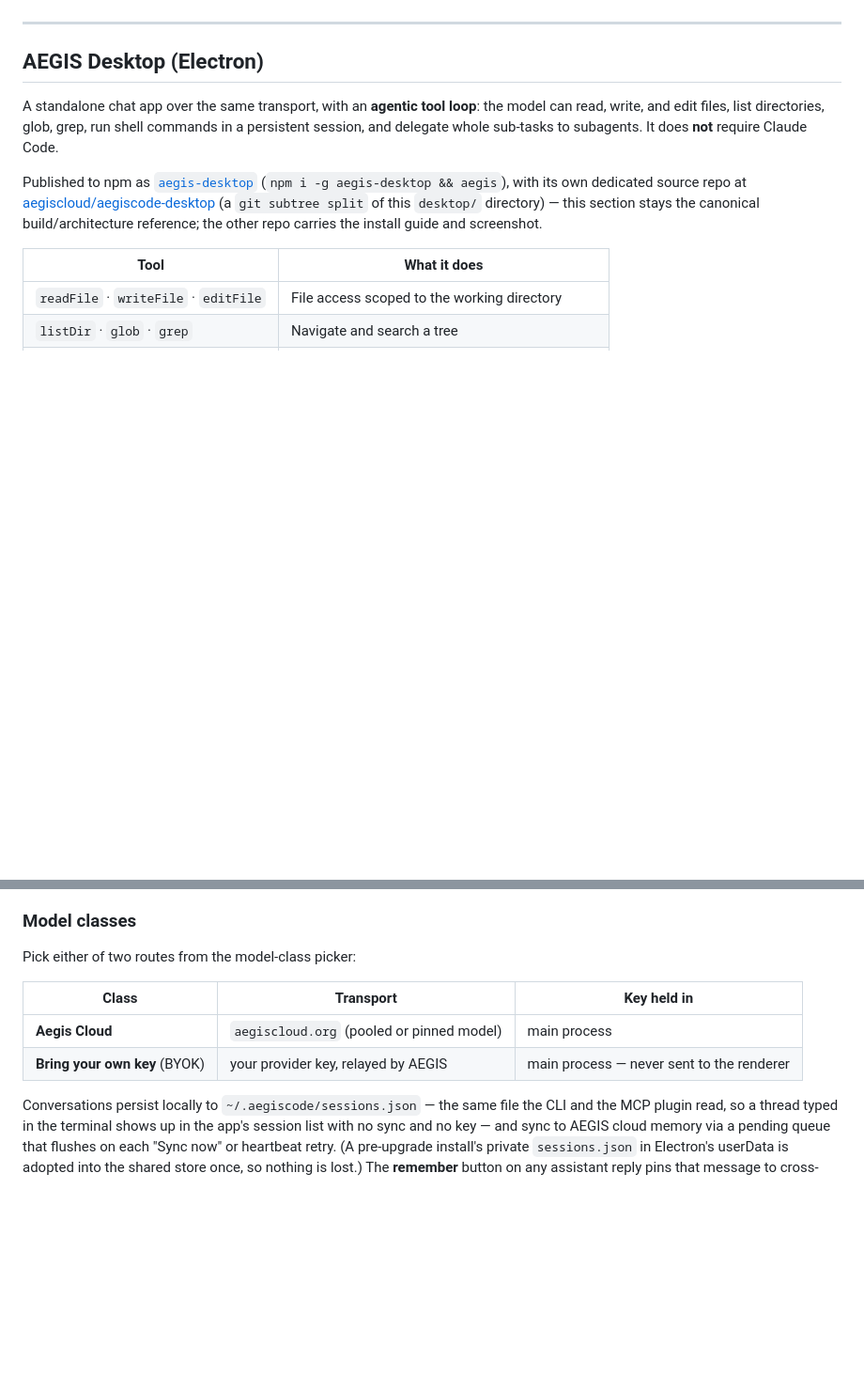
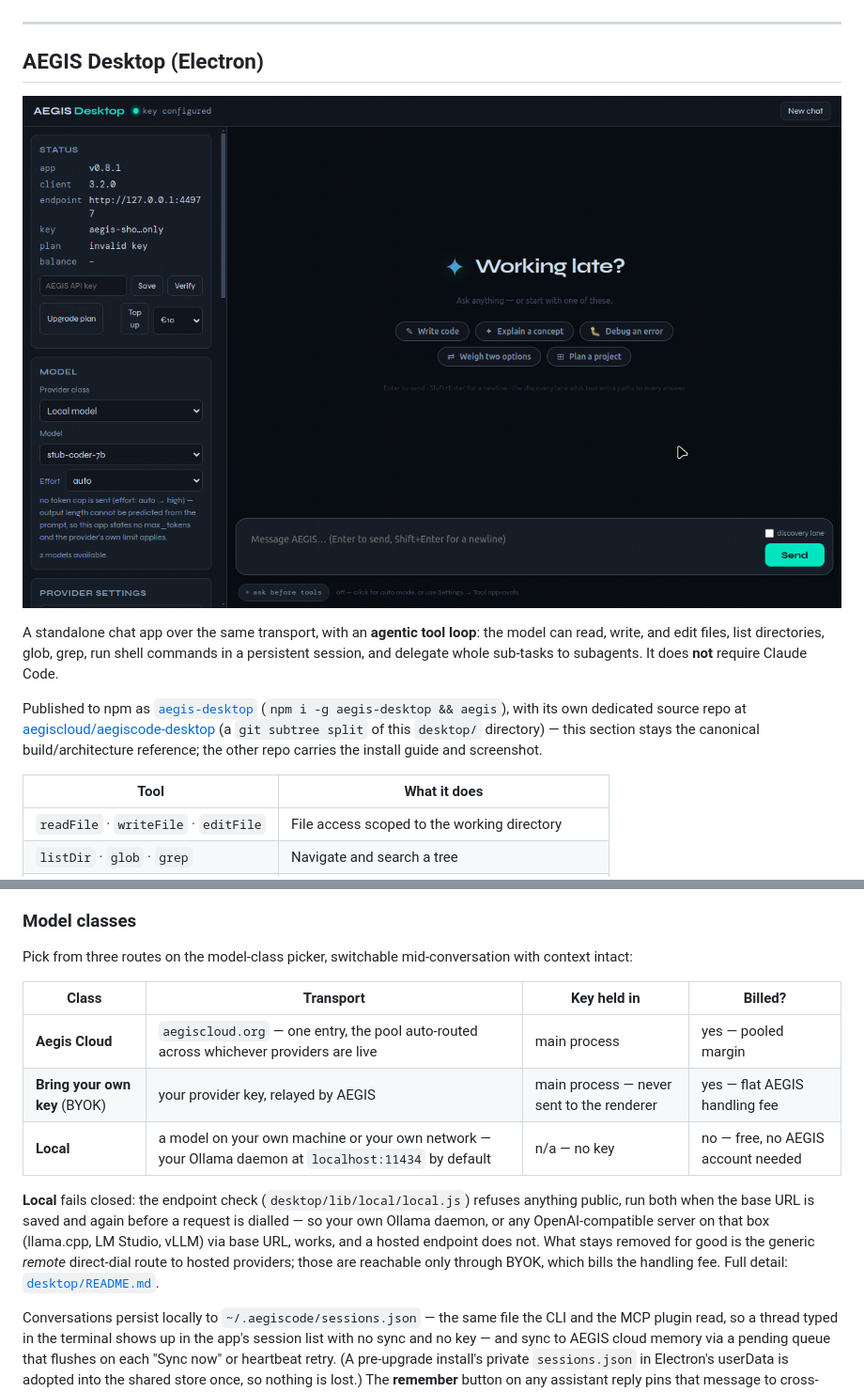
Before and after one commit to aegiscloud-devs/aegiscode, a Markdown page: README.md, 2 parts joined by grey strips. Shown at 94% size. Rendered like a GitHub page; pictures changed too: desktop/docs/demo.gif (added); blank space fills up the shorter version.

```diff
--- a/README.md
+++ b/README.md
@@ -204,6 +204,8 @@ than into a full-screen TUI, so its output stays pipeable.
 
 ## AEGIS Desktop (Electron)
 
+![AEGIS Desktop running: the three-class model picker, an agent turn, a gated tool-approval diff, and the unattended work queue](desktop/docs/demo.gif)
+
 A standalone chat app over the same transport, with an **agentic tool loop**:
 the model can read, write, and edit files, list directories, glob, grep, run
 shell commands in a persistent session, and delegate whole sub-tasks to
@@ -236,12 +238,22 @@ shortcuts and deep-link reference: [`desktop/README.md`](desktop/README.md).
 
 ### Model classes
 
-Pick either of two routes from the model-class picker:
+Pick from three routes on the model-class picker, switchable mid-conversation
+with context intact:
 
-| Class | Transport | Key held in |
-|---|---|---|
-| **Aegis Cloud** | `aegiscloud.org` (pooled or pinned model) | main process |
-| **Bring your own key** (BYOK) | your provider key, relayed by AEGIS | main process — never sent to the renderer |
+| Class | Transport | Key held in | Billed? |
+|---|---|---|---|
+| **Aegis Cloud** | `aegiscloud.org` — one entry, the pool auto-routed across whichever providers are live | main process | yes — pooled margin |
+| **Bring your own key** (BYOK) | your provider key, relayed by AEGIS | main process — never sent to the renderer | yes — flat AEGIS handling fee |
+| **Local** | a model on your own machine or your own network — your Ollama daemon at `localhost:11434` by default | n/a — no key | no — free, no AEGIS account needed |
+
+**Local** fails closed: the endpoint check (`desktop/lib/local/local.js`)
+refuses anything public, run both when the base URL is saved and again before a
+request is dialled — so your own Ollama daemon, or any OpenAI-compatible server
+on that box (llama.cpp, LM Studio, vLLM) via base URL, works, and a hosted
+endpoint does not. What stays removed for good is the generic *remote*
+direct-dial route to hosted providers; those are reachable only through BYOK,
+which bills the handling fee. Full detail: [`desktop/README.md`](desktop/README.md).
 
 Conversations persist locally to `~/.aegiscode/sessions.json` — the same file
 the CLI and the MCP plugin read, so a thread typed in the terminal shows up in
```
Also changed, not shown: desktop/README.md (+22 -0 lines), 5 other files.
